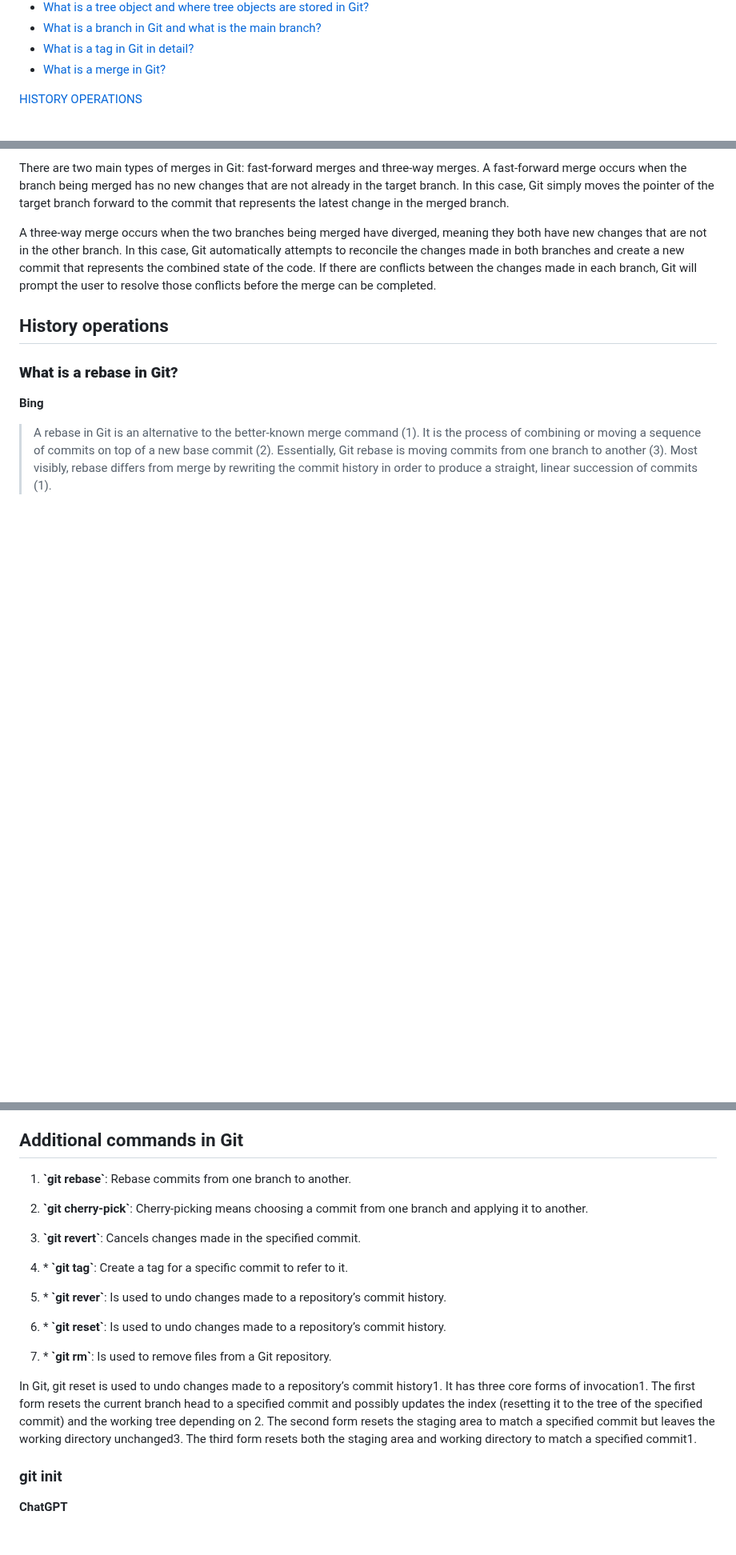
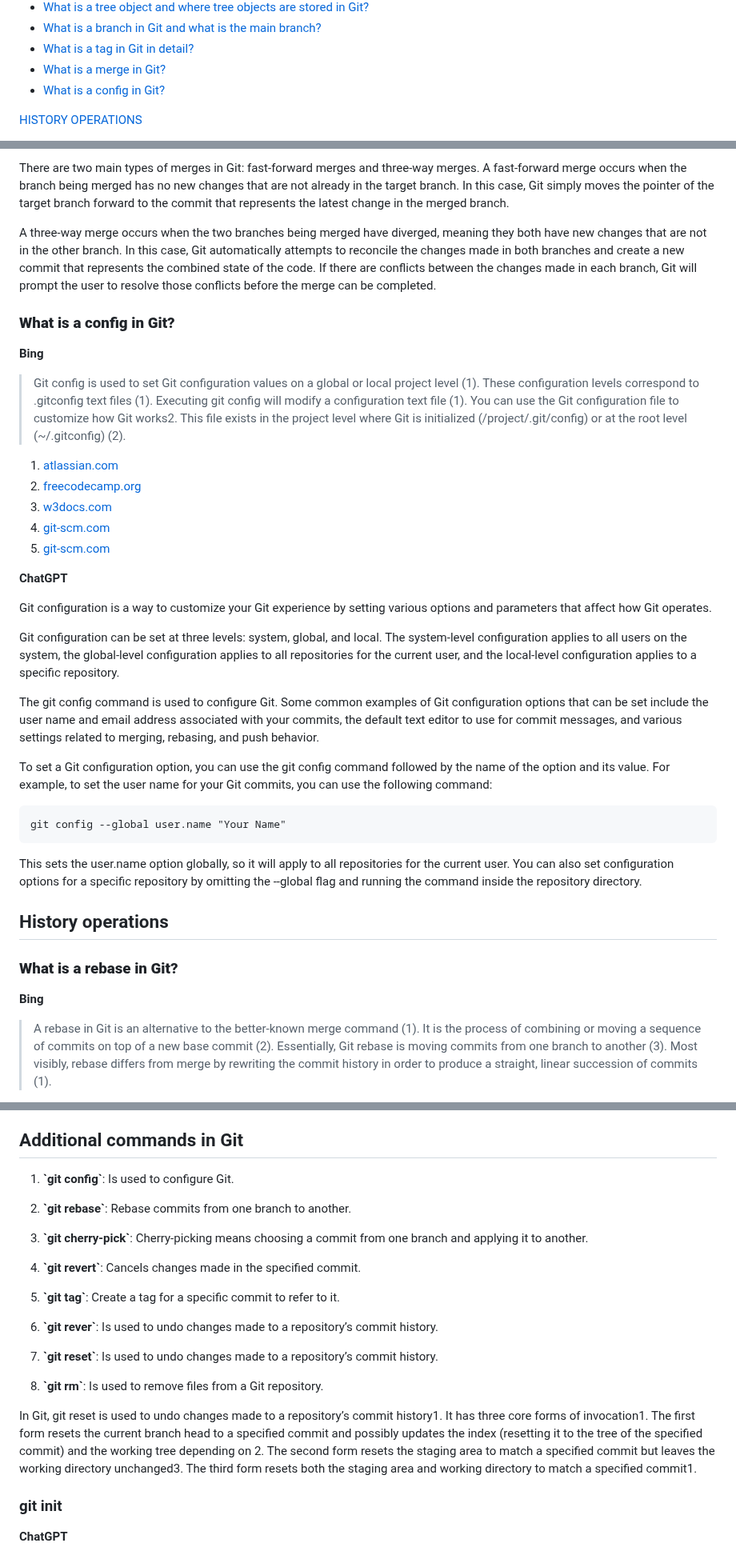
Before and after one commit to y-kolyada/git, a Markdown page: README.md, 3 parts joined by grey strips. Shown at 80% size. GitHub-like rendering; blank space fills up the shorter version.

````diff
--- a/README.md
+++ b/README.md
@@ -27,6 +27,7 @@
 - [What is a branch in Git and what is the main branch?](#what-is-a-branch-in-git-and-what-is-the-main-branch)
 - [What is a tag in Git in detail?](#what-is-a-tag-in-git-in-detail)
 - [What is a merge in Git?](#what-is-a-merge-in-git)
+- [What is a config in Git?](#what-is-a-config-in-git)
 
 [HISTORY OPERATIONS](#history-operations)
 - [What is a rebase in Git?](#what-is-a-rebase-in-git)
@@ -685,6 +686,32 @@ There are two main types of merges in Git: fast-forward merges and three-way mer
 A three-way merge occurs when the two branches being merged have diverged, meaning they both have new changes that are not in the other branch. In this case, Git automatically attempts to reconcile the changes made in both branches and create a new commit that represents the combined state of the code. If there are conflicts between the changes made in each branch, Git will prompt the user to resolve those conflicts before the merge can be completed.
 
 
+### **What is a config in Git?**
+
+**Bing**
+> Git config is used to set Git configuration values on a global or local project level (1). These configuration levels correspond to .gitconfig text files (1). Executing git config will modify a configuration text file (1). You can use the Git configuration file to customize how Git works2. This file exists in the project level where Git is initialized (/project/.git/config) or at the root level (~/.gitconfig) (2).
+
+1. [atlassian.com](https://www.atlassian.com/git/tutorials/setting-up-a-repository/git-config)
+2. [freecodecamp.org](https://www.freecodecamp.org/news/git-config-how-to-configure-git-settings/)
+3. [w3docs.com](https://www.w3docs.com/learn-git/git-config.html)
+4. [git-scm.com](https://www.git-scm.com/book/en/v2/Customizing-Git-Git-Configuration)
+5. [git-scm.com](https://git-scm.com/book/en/v2/Getting-Started-First-Time-Git-Setup)
+
+**ChatGPT**
+
+Git configuration is a way to customize your Git experience by setting various options and parameters that affect how Git operates.
+
+Git configuration can be set at three levels: system, global, and local. The system-level configuration applies to all users on the system, the global-level configuration applies to all repositories for the current user, and the local-level configuration applies to a specific repository.
+
+The git config command is used to configure Git. Some common examples of Git configuration options that can be set include the user name and email address associated with your commits, the default text editor to use for commit messages, and various settings related to merging, rebasing, and push behavior.
+
+To set a Git configuration option, you can use the git config command followed by the name of the option and its value. For example, to set the user name for your Git commits, you can use the following command:
+```config
+git config --global user.name "Your Name"
+```
+This sets the user.name option globally, so it will apply to all repositories for the current user. You can also set configuration options for a specific repository by omitting the --global flag and running the command inside the repository directory.
+
+
 ## History operations
 
 
@@ -840,22 +867,24 @@ These are just a few of the most commonly used Git commands. Git has many other
 
 ## Additional commands in Git
 
-1. **\`git rebase\`**: Rebase commits from one branch to another.
-
-2. **\`git cherry-pick\`**: Cherry-picking means choosing a commit from one branch and applying it to another.
-
-3. **\`git revert\`**: Cancels changes made in the specified commit.
-
-4. \* **\`git tag\`**: Create a tag for a specific commit to refer to it.
-
-5. \* **\`git rever\`**: Is used to undo changes made to a repository’s commit history.
-
-6. \* **\`git reset\`**: Is used to undo changes made to a repository’s commit history.
-
-7. \* **\`git rm\`**: Is used to remove files from a Git repository.
+1. **\`git config\`**: Is used to configure Git.
+
+2. **\`git rebase\`**: Rebase commits from one branch to another.
+
+3. **\`git cherry-pick\`**: Cherry-picking means choosing a commit from one branch and applying it to another.
+
+4. **\`git revert\`**: Cancels changes made in the specified commit.
+
+5. **\`git tag\`**: Create a tag for a specific commit to refer to it.
+
+6. **\`git rever\`**: Is used to undo changes made to a repository’s commit history.
+
+7. **\`git reset\`**: Is used to undo changes made to a repository’s commit history.
+
+8. **\`git rm\`**: Is used to remove files from a Git repository.
+
 
 In Git, git reset is used to undo changes made to a repository’s commit history1. It has three core forms of invocation1. The first form resets the current branch head to a specified commit and possibly updates the index (resetting it to the tree of the specified commit) and the working tree depending on <mode>2. The second form resets the staging area to match a specified commit but leaves the working directory unchanged3. The third form resets both the staging area and working directory to match a specified commit1.
-
 
 
 ### git init
````
Also changed, not shown: other parts of README.md (+94 -56 lines).
